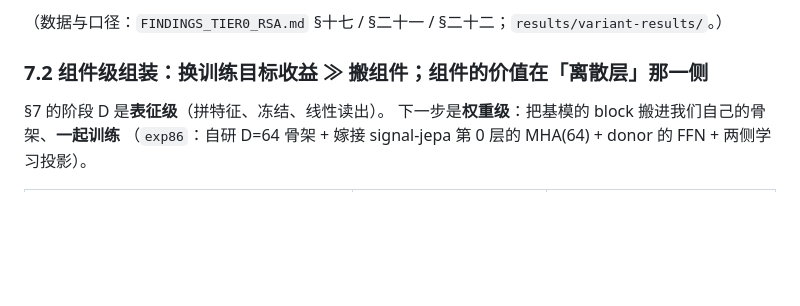
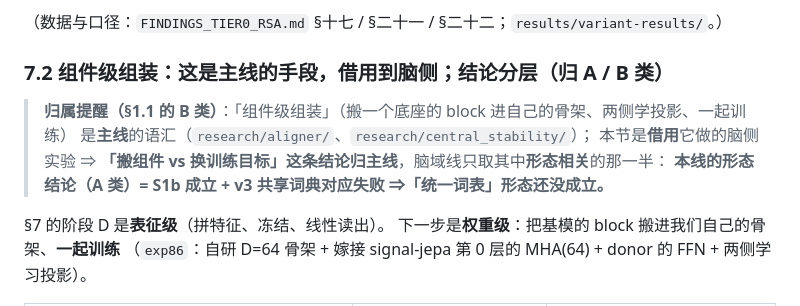
Before and after one commit to Microbiosis/hetero-moe, a Markdown page: research/brain_domains/MODEL_FORM.md, the part around one of its changes. Drawn GitHub-style; blank space fills up the shorter version.

Commit message:
brain_domains: 补「主线 vs 脑域线」的归属规则（形态结论/手段评估/外部参照三分）与外部方法落点

```diff
--- a/research/brain_domains/MODEL_FORM.md
+++ b/research/brain_domains/MODEL_FORM.md
@@ -286,7 +315,13 @@ EEG 的时间片 token 与之对齐 ⇒ 这才接得上「EEG 段 / 图像段交
 
 （数据与口径：`FINDINGS_TIER0_RSA.md` §十七 / §二十一 / §二十二；`results/variant-results/`。）
 
-### 7.2 组件级组装：换训练目标收益 ≫ 搬组件；组件的价值在「离散层」那一侧
+### 7.2 组件级组装：**这是主线的手段，借用到脑侧**；结论分层（归 A / B 类）
+
+> **归属提醒（§1.1 的 B 类）**：「组件级组装」（搬一个底座的 block 进自己的骨架、两侧学投影、一起训练）
+> 是**主线**的语汇（`research/aligner/`、`research/central_stability/`）；
+> 本节是**借用**它做的脑侧实验 ⇒
+> **「搬组件 vs 换训练目标」这条结论归主线**，脑域线只取其中**形态相关**的那一半：
+> **本线的形态结论（A 类）= S1b 成立 + v3 共享词典对应失败 ⇒「统一词表」形态还没成立。**
 
 §7 的阶段 D 是**表征级**（拼特征、冻结、线性读出）。
 下一步是**权重级**：把基模的 block 搬进我们自己的骨架、**一起训练**
```
Also changed, not shown: other parts of research/brain_domains/MODEL_FORM.md (+29 -0 lines), research/brain_domains/FINDINGS_TIER0_RSA.md (+7 -0 lines).
